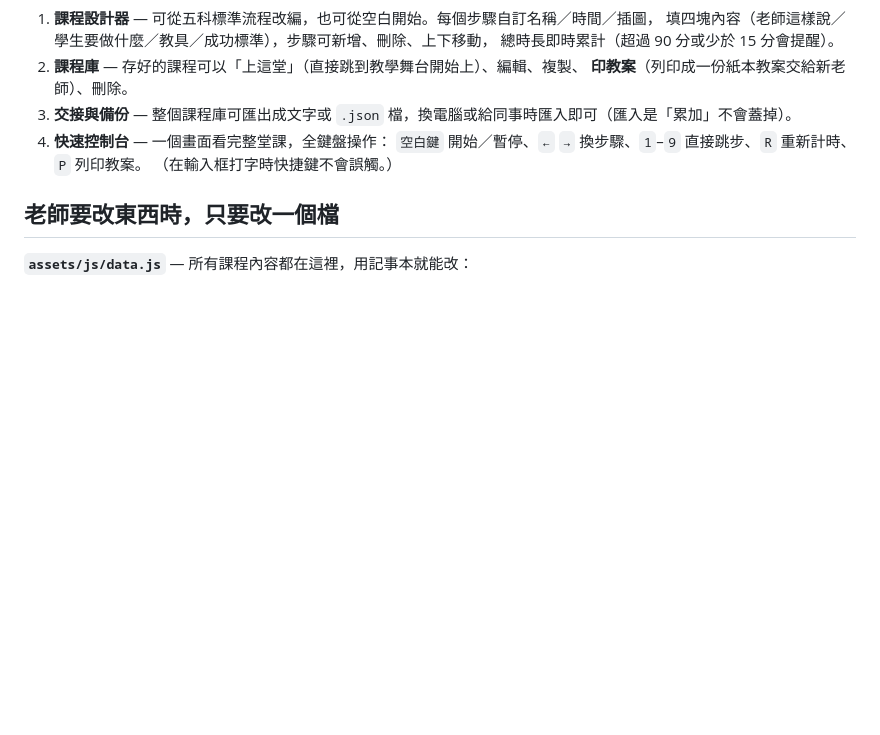
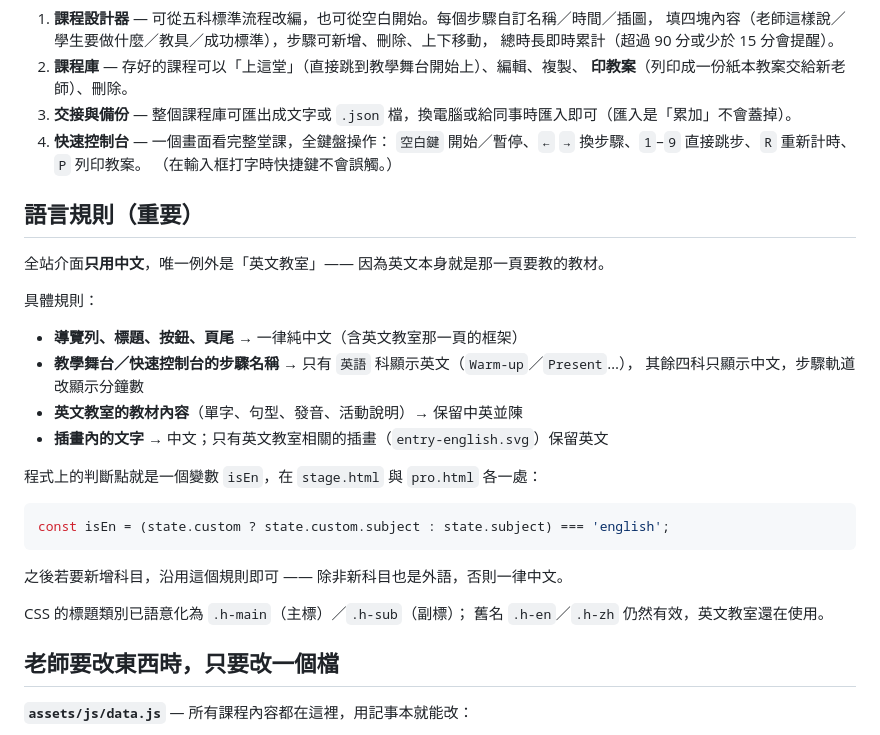
Before and after one commit to EFETL/class, a Markdown page: README.md, the part around the change. GitHub-like rendering; blank space fills up the shorter version.

Commit message:
README 補上語言規則說明
Co-Authored-By: Claude Opus 5 <noreply@anthropic.com>

````diff
--- a/README.md
+++ b/README.md
@@ -43,6 +43,29 @@ python3 -m http.server 8777 --directory teaching-site
    `空白鍵` 開始／暫停、`←` `→` 換步驟、`1`–`9` 直接跳步、`R` 重新計時、`P` 列印教案。
    （在輸入框打字時快捷鍵不會誤觸。）
 
+## 語言規則（重要）
+
+全站介面**只用中文**，唯一例外是「英文教室」—— 因為英文本身就是那一頁要教的教材。
+
+具體規則：
+
+* **導覽列、標題、按鈕、頁尾** → 一律純中文（含英文教室那一頁的框架）
+* **教學舞台／快速控制台的步驟名稱** → 只有 `英語` 科顯示英文（`Warm-up`／`Present`…），
+  其餘四科只顯示中文，步驟軌道改顯示分鐘數
+* **英文教室的教材內容**（單字、句型、發音、活動說明）→ 保留中英並陳
+* **插畫內的文字** → 中文；只有英文教室相關的插畫（`entry-english.svg`）保留英文
+
+程式上的判斷點就是一個變數 `isEn`，在 `stage.html` 與 `pro.html` 各一處：
+
+```js
+const isEn = (state.custom ? state.custom.subject : state.subject) === 'english';
+```
+
+之後若要新增科目，沿用這個規則即可 —— 除非新科目也是外語，否則一律中文。
+
+CSS 的標題類別已語意化為 `.h-main`（主標）／`.h-sub`（副標）；
+舊名 `.h-en`／`.h-zh` 仍然有效，英文教室還在使用。
+
 ## 老師要改東西時，只要改一個檔
 
 **`assets/js/data.js`** — 所有課程內容都在這裡，用記事本就能改：
````
